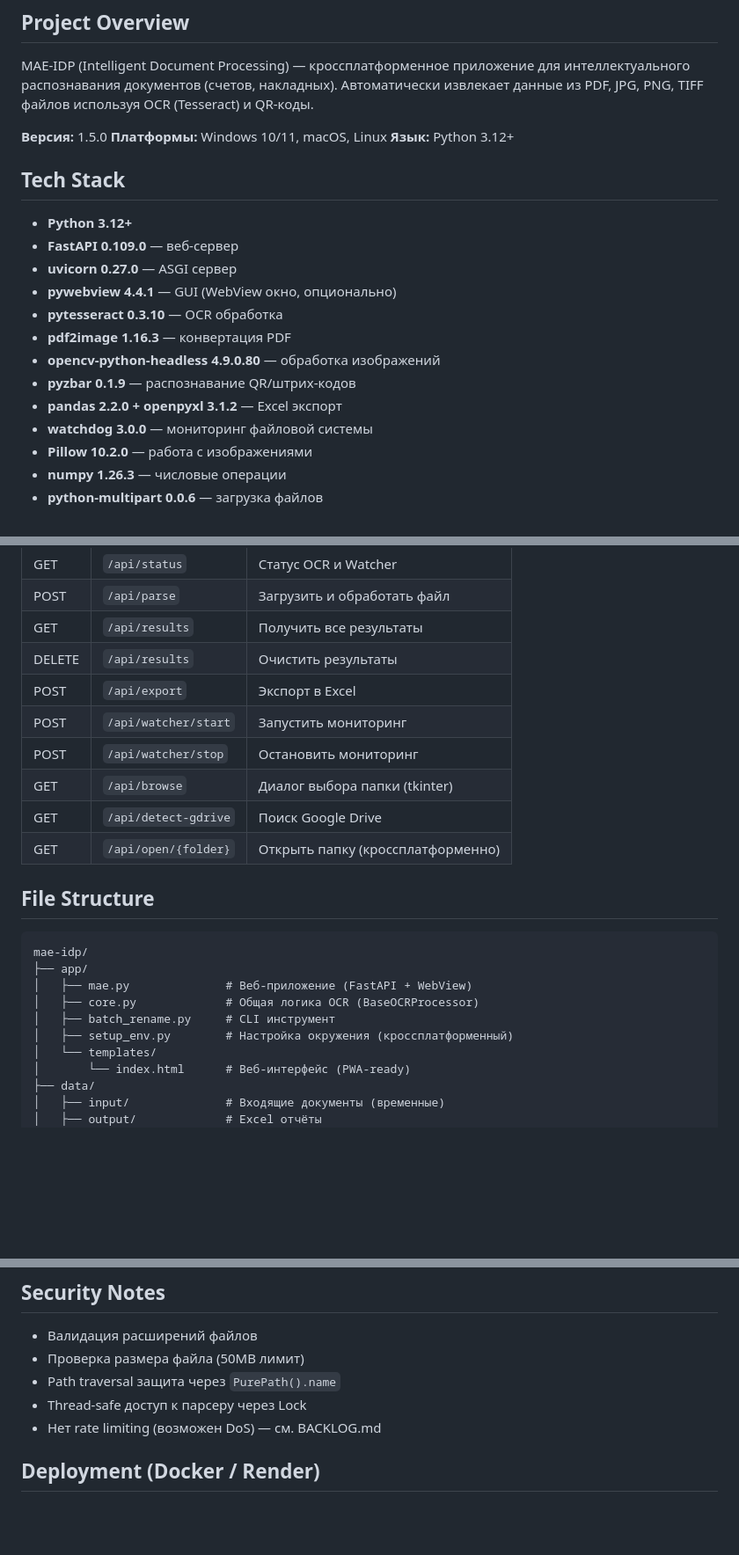
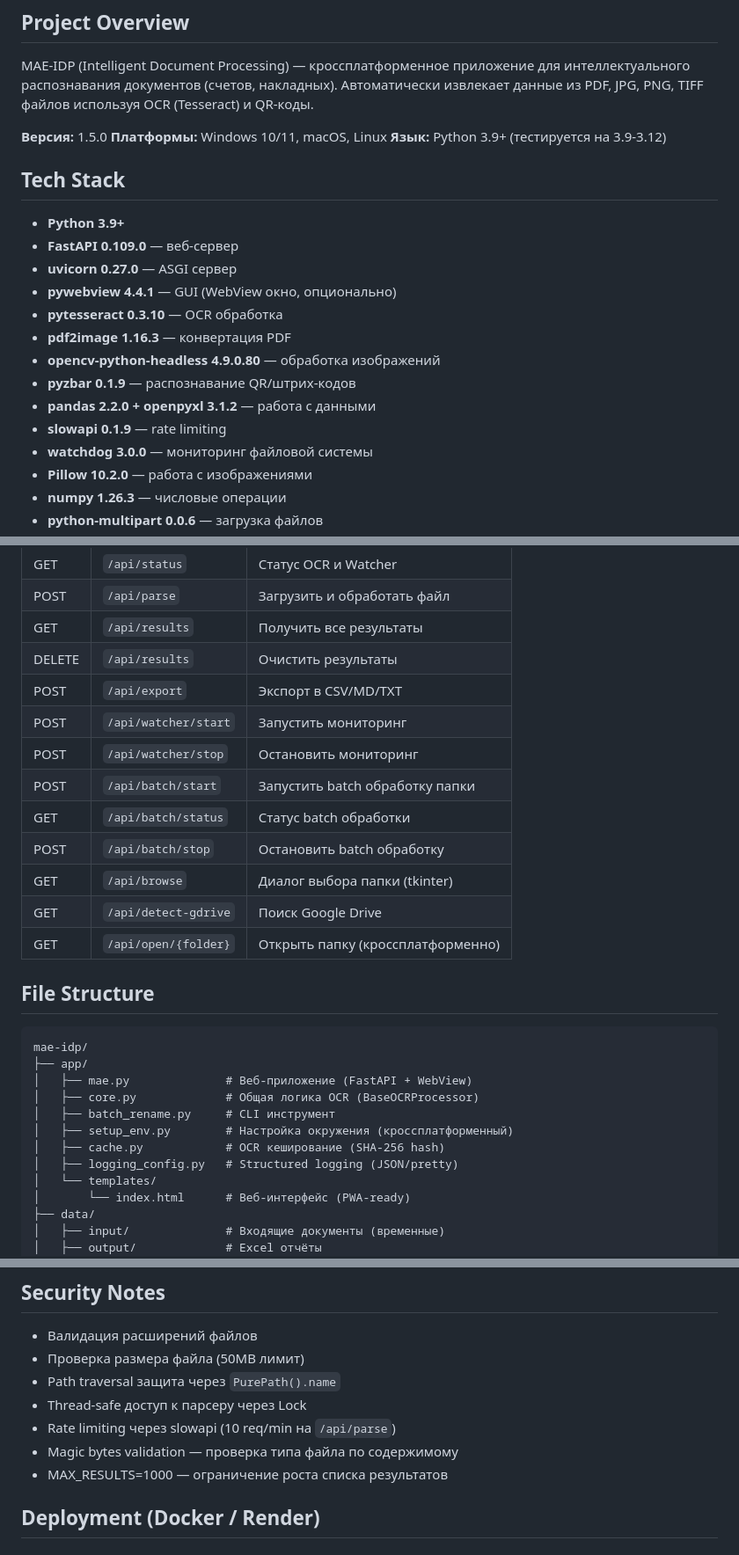
Before and after one commit to mcbile/mae-idp, a Markdown page: CLAUDE.md, 3 parts joined by grey strips. Shown at 88% size. GitHub-like rendering; blank space fills up the shorter version.

Commit message:
docs: update CLAUDE.md with current project state
- Fix Python version: 3.9+ (tested on 3.9-3.12)
- Fix THRESHOLD: 90 → 50
- Add slowapi to tech stack
- Add batch endpoints to API table
- Add cache.py and logging_config.py to modules
- Update Security Notes: rate limiting exists
- Fix export format: Excel → CSV/MD/TXT

```diff
--- a/CLAUDE.md
+++ b/CLAUDE.md
@@ -99,11 +99,11 @@ MAE-IDP (Intelligent Document Processing) — кроссплатформенно
 
 **Версия:** 1.5.0
 **Платформы:** Windows 10/11, macOS, Linux
-**Язык:** Python 3.12+
+**Язык:** Python 3.9+ (тестируется на 3.9-3.12)
 
 ## Tech Stack
 
-- **Python 3.12+**
+- **Python 3.9+**
 - **FastAPI 0.109.0** — веб-сервер
 - **uvicorn 0.27.0** — ASGI сервер
 - **pywebview 4.4.1** — GUI (WebView окно, опционально)
@@ -111,7 +111,8 @@ MAE-IDP (Intelligent Document Processing) — кроссплатформенно
 - **pdf2image 1.16.3** — конвертация PDF
 - **opencv-python-headless 4.9.0.80** — обработка изображений
 - **pyzbar 0.1.9** — распознавание QR/штрих-кодов
-- **pandas 2.2.0 + openpyxl 3.1.2** — Excel экспорт
+- **pandas 2.2.0 + openpyxl 3.1.2** — работа с данными
+- **slowapi 0.1.9** — rate limiting
 - **watchdog 3.0.0** — мониторинг файловой системы
 - **Pillow 10.2.0** — работа с изображениями
 - **numpy 1.26.3** — числовые операции
@@ -229,9 +232,12 @@ class DocInfo:
 | POST | `/api/parse` | Загрузить и обработать файл |
 | GET | `/api/results` | Получить все результаты |
 | DELETE | `/api/results` | Очистить результаты |
-| POST | `/api/export` | Экспорт в Excel |
+| POST | `/api/export` | Экспорт в CSV/MD/TXT |
 | POST | `/api/watcher/start` | Запустить мониторинг |
 | POST | `/api/watcher/stop` | Остановить мониторинг |
+| POST | `/api/batch/start` | Запустить batch обработку папки |
+| GET | `/api/batch/status` | Статус batch обработки |
+| POST | `/api/batch/stop` | Остановить batch обработку |
 | GET | `/api/browse` | Диалог выбора папки (tkinter) |
 | GET | `/api/detect-gdrive` | Поиск Google Drive |
 | GET | `/api/open/{folder}` | Открыть папку (кроссплатформенно) |
@@ -245,6 +251,8 @@ mae-idp/
 │   ├── core.py             # Общая логика OCR (BaseOCRProcessor)
 │   ├── batch_rename.py     # CLI инструмент
 │   ├── setup_env.py        # Настройка окружения (кроссплатформенный)
+│   ├── cache.py            # OCR кеширование (SHA-256 hash)
+│   ├── logging_config.py   # Structured logging (JSON/pretty)
 │   └── templates/
 │       └── index.html      # Веб-интерфейс (PWA-ready)
 ├── data/
@@ -408,7 +416,9 @@ print(text)
 - Проверка размера файла (50MB лимит)
 - Path traversal защита через `PurePath().name`
 - Thread-safe доступ к парсеру через Lock
-- Нет rate limiting (возможен DoS) — см. BACKLOG.md
+- Rate limiting через slowapi (10 req/min на `/api/parse`)
+- Magic bytes validation — проверка типа файла по содержимому
+- MAX_RESULTS=1000 — ограничение роста списка результатов
 
 ## Deployment (Docker / Render)
 
```
Also changed, not shown: other parts of CLAUDE.md (+3 -1 lines).
